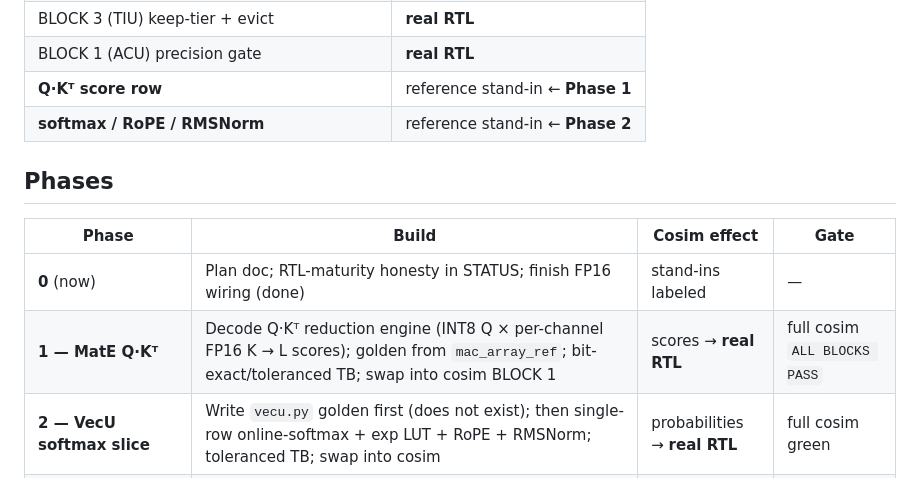
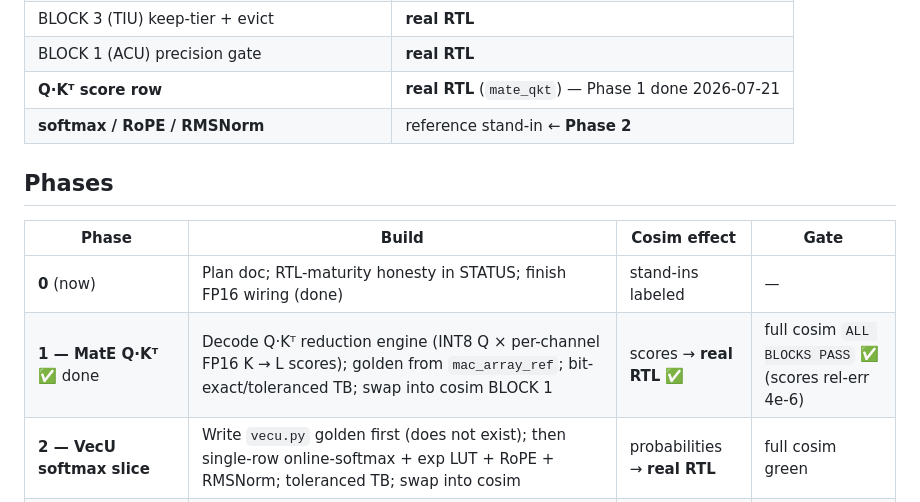
Before and after one commit to LonghornSilicon/architecture, a Markdown page: docs/chipathon_rtl_closure_plan.md, the part around the change. Rendered like a GitHub page.

```diff
--- a/docs/chipathon_rtl_closure_plan.md
+++ b/docs/chipathon_rtl_closure_plan.md
@@ -55,7 +55,7 @@ Current cosim (post FP16 wiring, commit `2aaa471`):
 | BLOCK 2b/2c (MatE P·V, INT8 + FP16 escape) | **real RTL** |
 | BLOCK 3 (TIU) keep-tier + evict | **real RTL** |
 | BLOCK 1 (ACU) precision gate | **real RTL** |
-| **Q·Kᵀ score row** | reference stand-in ← **Phase 1** |
+| **Q·Kᵀ score row** | **real RTL** (`mate_qkt`) — Phase 1 done 2026-07-21 |
 | **softmax / RoPE / RMSNorm** | reference stand-in ← **Phase 2** |
 
 ## Phases
@@ -63,7 +63,7 @@ Current cosim (post FP16 wiring, commit `2aaa471`):
 | Phase | Build | Cosim effect | Gate |
 |---|---|---|---|
 | **0** (now) | Plan doc; RTL-maturity honesty in STATUS; finish FP16 wiring (done) | stand-ins labeled | — |
-| **1 — MatE Q·Kᵀ** | Decode Q·Kᵀ reduction engine (INT8 Q × per-channel FP16 K → L scores); golden from `mac_array_ref`; bit-exact/toleranced TB; swap into cosim BLOCK 1 | scores → **real RTL** | full cosim `ALL BLOCKS PASS` |
+| **1 — MatE Q·Kᵀ** ✅ done | Decode Q·Kᵀ reduction engine (INT8 Q × per-channel FP16 K → L scores); golden from `mac_array_ref`; bit-exact/toleranced TB; swap into cosim BLOCK 1 | scores → **real RTL** ✅ | full cosim `ALL BLOCKS PASS` ✅ (scores rel-err 4e-6) |
 | **2 — VecU softmax slice** | Write `vecu.py` golden first (does not exist); then single-row online-softmax + exp LUT + RoPE + RMSNorm; toleranced TB; swap into cosim | probabilities → **real RTL** | full cosim green |
 | **3 — Integrate** | ACU top wrapper + mini decode-step control FSM; full-datapath cosim on real Qwen tiles | **stand-ins = 0** | end-to-end green |
 | **4 — GF180 hardening** *(in `chipathon-lambda-acu`)* | Harden each block as a GF180 LibreLane macro (start with the already-signed logic blocks to de-risk the port early: precision-controller, mate_pv); then the integrated ACU (KVE SRAM macros, floorplan, hierarchy); 6 sign-off checks | — | clean GF180 sign-off per macro |
```
Also changed, not shown: STATUS.md (+2 -1 lines).
